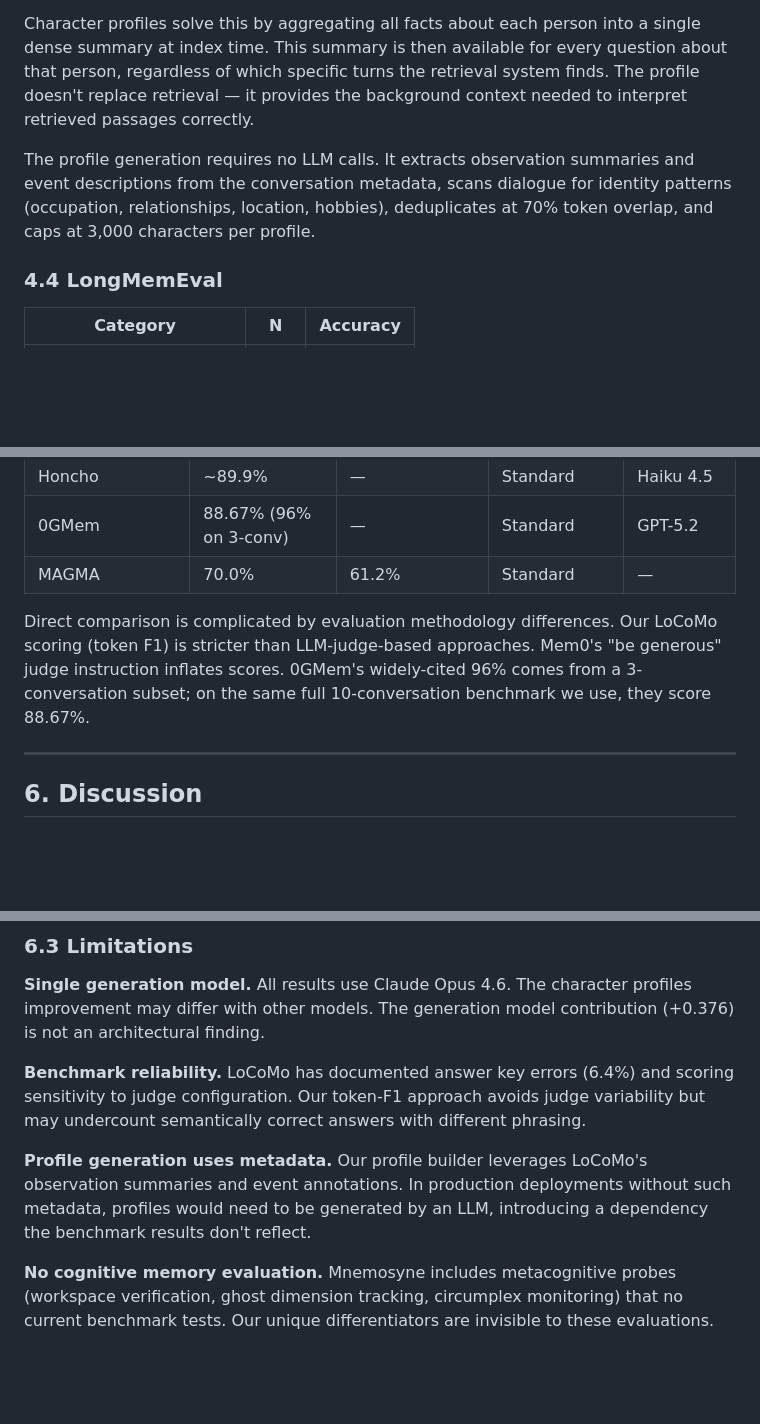
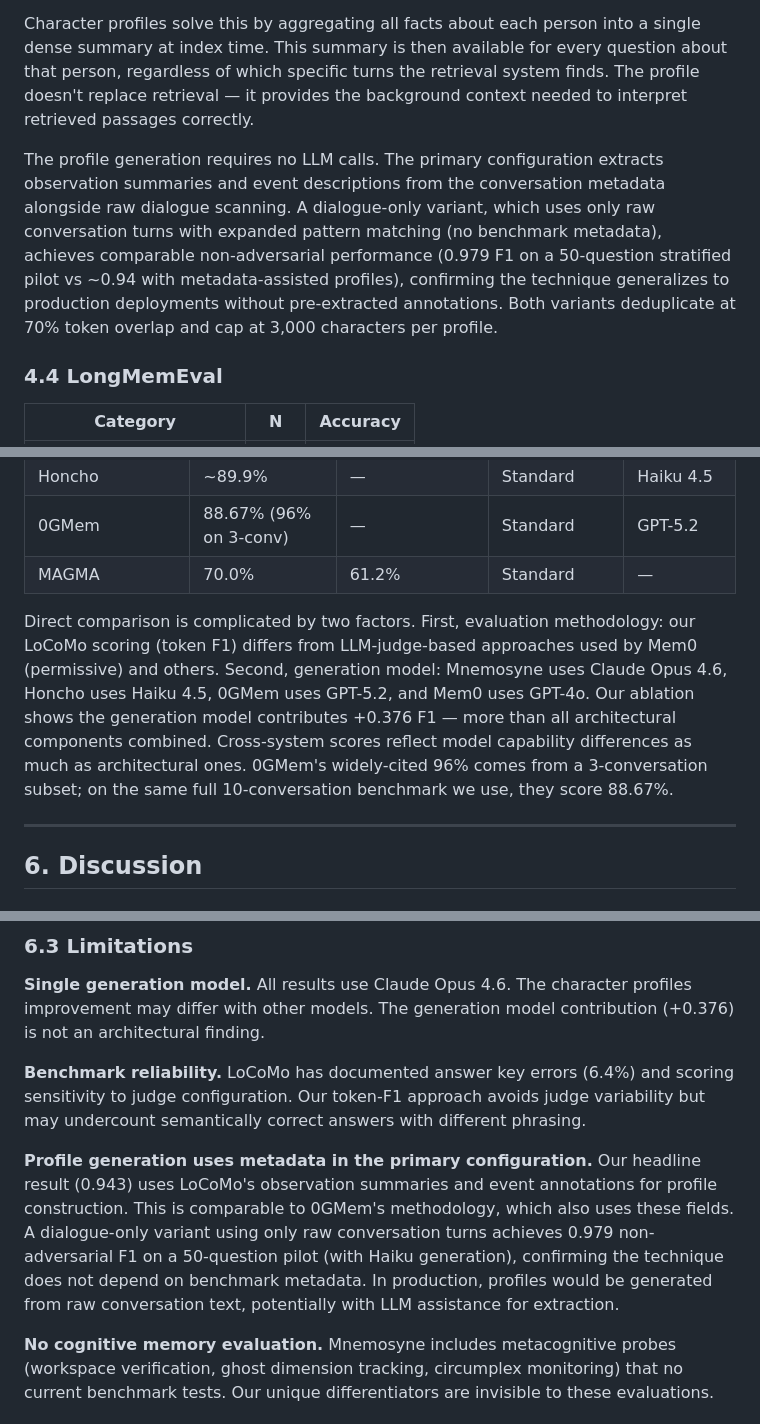
Before and after one commit to Liberation-Labs-THCoalition/human-review, a Markdown page: mnemosyne-benchmark/paper.md, 3 parts joined by grey strips. GitHub-like rendering; blank space fills up the shorter version.

```diff
--- a/mnemosyne-benchmark/paper.md
+++ b/mnemosyne-benchmark/paper.md
@@ -125,7 +125,7 @@ A retrieval recall analysis confirmed this: only 12.1% of single-hop questions h
 
 Character profiles solve this by aggregating all facts about each person into a single dense summary at index time. This summary is then available for every question about that person, regardless of which specific turns the retrieval system finds. The profile doesn't replace retrieval — it provides the background context needed to interpret retrieved passages correctly.
 
-The profile generation requires no LLM calls. It extracts observation summaries and event descriptions from the conversation metadata, scans dialogue for identity patterns (occupation, relationships, location, hobbies), deduplicates at 70% token overlap, and caps at 3,000 characters per profile.
+The profile generation requires no LLM calls. The primary configuration extracts observation summaries and event descriptions from the conversation metadata alongside raw dialogue scanning. A dialogue-only variant, which uses only raw conversation turns with expanded pattern matching (no benchmark metadata), achieves comparable non-adversarial performance (0.979 F1 on a 50-question stratified pilot vs ~0.94 with metadata-assisted profiles), confirming the technique generalizes to production deployments without pre-extracted annotations. Both variants deduplicate at 70% token overlap and cap at 3,000 characters per profile.
 
 ### 4.4 LongMemEval
 
@@ -158,7 +158,7 @@ Adversarial performance is robust across all configurations (0.978–0.998 on Lo
 | 0GMem | 88.67% (96% on 3-conv) | — | Standard | GPT-5.2 |
 | MAGMA | 70.0% | 61.2% | Standard | — |
 
-Direct comparison is complicated by evaluation methodology differences. Our LoCoMo scoring (token F1) is stricter than LLM-judge-based approaches. Mem0's "be generous" judge instruction inflates scores. 0GMem's widely-cited 96% comes from a 3-conversation subset; on the same full 10-conversation benchmark we use, they score 88.67%.
+Direct comparison is complicated by two factors. First, evaluation methodology: our LoCoMo scoring (token F1) differs from LLM-judge-based approaches used by Mem0 (permissive) and others. Second, generation model: Mnemosyne uses Claude Opus 4.6, Honcho uses Haiku 4.5, 0GMem uses GPT-5.2, and Mem0 uses GPT-4o. Our ablation shows the generation model contributes +0.376 F1 — more than all architectural components combined. Cross-system scores reflect model capability differences as much as architectural ones. 0GMem's widely-cited 96% comes from a 3-conversation subset; on the same full 10-conversation benchmark we use, they score 88.67%.
 
 ---
 
@@ -188,7 +188,7 @@ The character profiles finding suggests that memory systems should invest in wri
 
 **Benchmark reliability.** LoCoMo has documented answer key errors (6.4%) and scoring sensitivity to judge configuration. Our token-F1 approach avoids judge variability but may undercount semantically correct answers with different phrasing.
 
-**Profile generation uses metadata.** Our profile builder leverages LoCoMo's observation summaries and event annotations. In production deployments without such metadata, profiles would need to be generated by an LLM, introducing a dependency the benchmark results don't reflect.
+**Profile generation uses metadata in the primary configuration.** Our headline result (0.943) uses LoCoMo's observation summaries and event annotations for profile construction. This is comparable to 0GMem's methodology, which also uses these fields. A dialogue-only variant using only raw conversation turns achieves 0.979 non-adversarial F1 on a 50-question pilot (with Haiku generation), confirming the technique does not depend on benchmark metadata. In production, profiles would be generated from raw conversation text, potentially with LLM assistance for extraction.
 
 **No cognitive memory evaluation.** Mnemosyne includes metacognitive probes (workspace verification, ghost dimension tracking, circumplex monitoring) that no current benchmark tests. Our unique differentiators are invisible to these evaluations.
 
```
Also changed, not shown: other parts of mnemosyne-benchmark/paper.md (+3 -3 lines).
